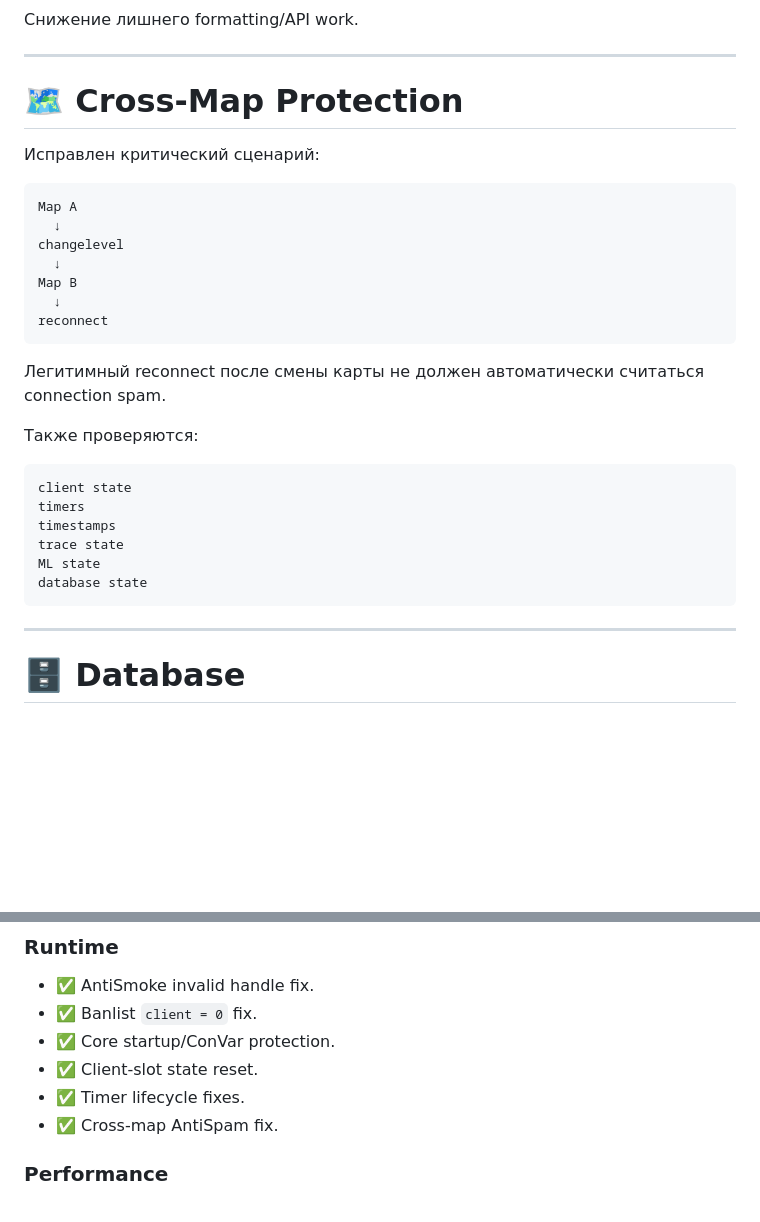
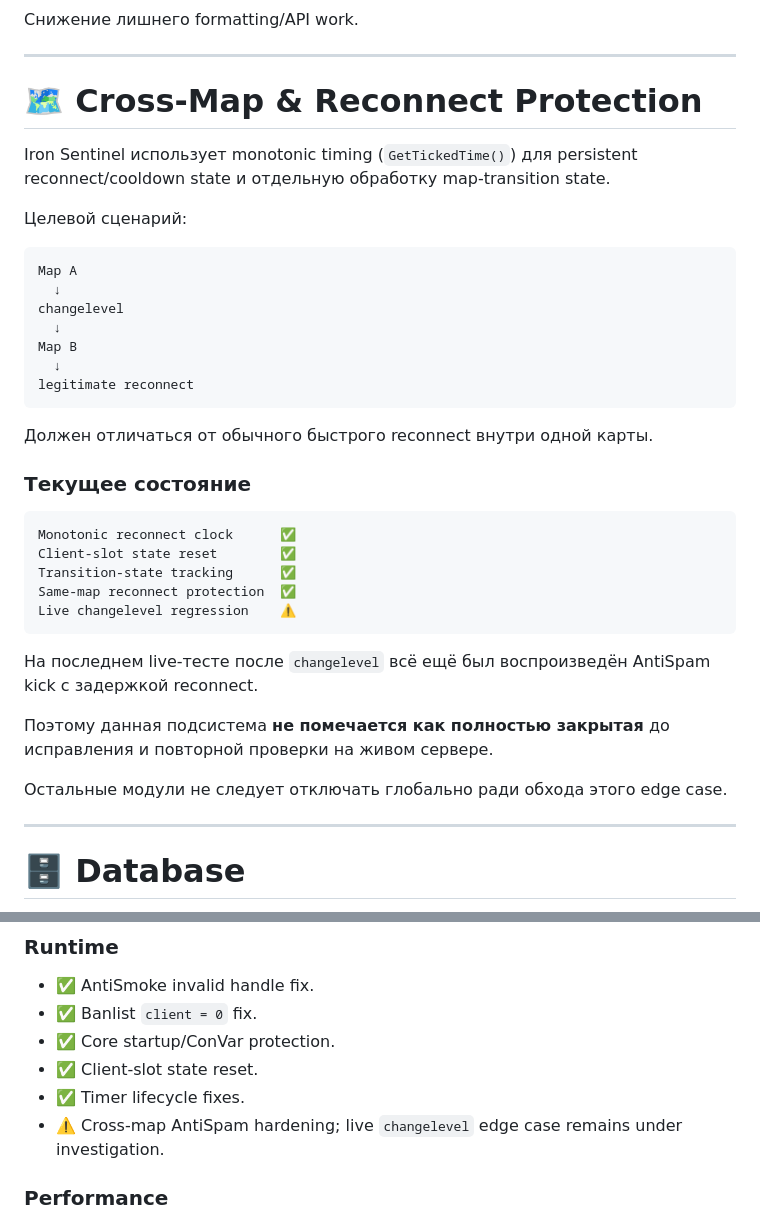
Before and after one commit to Maximka1993271/cs-source, a Markdown page: README.md, 2 parts joined by grey strips. Drawn GitHub-style; blank space fills up the shorter version.

````diff
--- a/README.md
+++ b/README.md
@@ -322,9 +379,11 @@ Spatial grid вместо полного перебора всех `players × s
 
 ---
 
-# 🗺️ Cross-Map Protection
+# 🗺️ Cross-Map & Reconnect Protection
 
-Исправлен критический сценарий:
+Iron Sentinel использует monotonic timing (`GetTickedTime()`) для persistent reconnect/cooldown state и отдельную обработку map-transition state.
+
+Целевой сценарий:
 
 ```text
 Map A
@@ -333,21 +392,27 @@ changelevel
   ↓
 Map B
   ↓
-reconnect
+legitimate reconnect
 ```
 
-Легитимный reconnect после смены карты не должен автоматически считаться connection spam.
+Должен отличаться от обычного быстрого reconnect внутри одной карты.
 
-Также проверяются:
+### Текущее состояние
 
 ```text
-client state
-timers
-timestamps
-trace state
-ML state
-database state
+Monotonic reconnect clock      ✅
+Client-slot state reset        ✅
+Transition-state tracking      ✅
+Same-map reconnect protection  ✅
+Live changelevel regression    ⚠️
 ```
+
+На последнем live-тесте после `changelevel` всё ещё был воспроизведён AntiSpam kick с задержкой reconnect.
+
+Поэтому данная подсистема **не помечается как полностью закрытая** до исправления и повторной проверки на живом сервере.
+
+Остальные модули не следует отключать глобально ради обхода этого edge case.
+
 
 ---
 
@@ -688,7 +753,7 @@ Author: Maxim Melnikov
 * ✅ Core startup/ConVar protection.
 * ✅ Client-slot state reset.
 * ✅ Timer lifecycle fixes.
-* ✅ Cross-map AntiSpam fix.
+* ⚠️ Cross-map AntiSpam hardening; live `changelevel` edge case remains under investigation.
 
 ### Performance
 
````
Also changed, not shown: other parts of README.md (+105 -4 lines).
